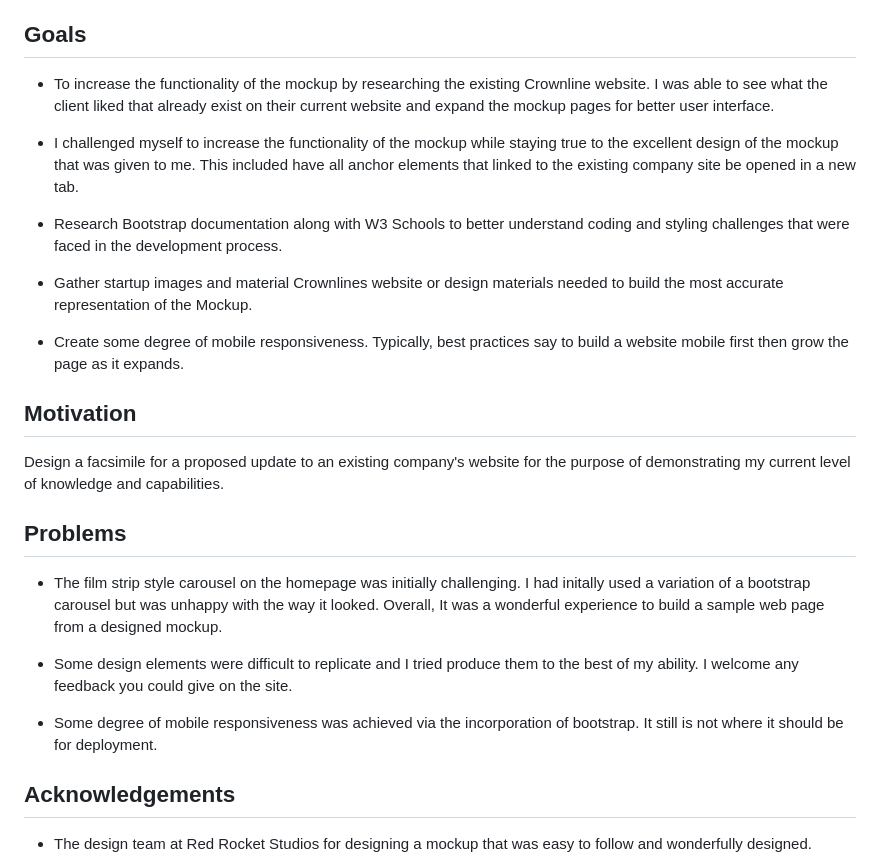
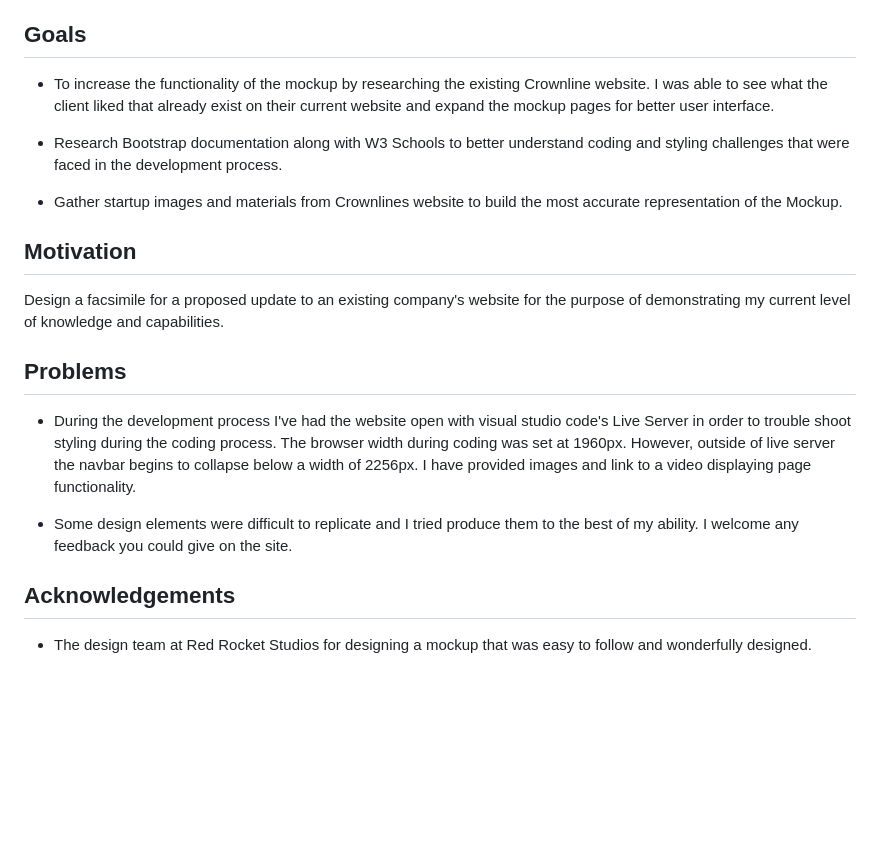
Before and after one commit to grave019/boats-dealership-mockup, a Markdown page: README.md, the part around the change printed below. Rendered like a GitHub page; blank space fills up the shorter version.

Commit message:
added content to readme.

```diff
--- a/README.md
+++ b/README.md
@@ -26,13 +26,9 @@
 
   * To increase the functionality of the mockup by researching the existing Crownline website. I was able to see what the client liked that already exist on their current website and expand the mockup pages for better user interface.
 
-  * I challenged myself to increase the functionality of the mockup while staying true to the excellent design of the mockup that was given to me. This included have all anchor elements that linked to the existing company site be opened in a new tab.
-
   * Research Bootstrap documentation along with W3 Schools to better understand coding and styling challenges that were faced in the development process.
 
-  * Gather startup images and material Crownlines website or design materials needed to build the most accurate representation of the Mockup.
-
-  * Create some degree of mobile responsiveness. Typically, best practices say to build a website mobile first then grow the page as it expands.
+  * Gather startup images and materials from Crownlines website to build the most accurate representation of the Mockup.
 
   ## Motivation
 
@@ -40,11 +36,9 @@
 
   ## Problems
 
-  * The film strip style carousel on the homepage was initially challenging. I had initally used a variation of a bootstrap carousel but was unhappy with the way it looked.  Overall, It was a wonderful experience to build a sample web page from a designed mockup.
+  * During the development process I've had the website open with visual studio code's Live Server in order to trouble shoot styling during the coding process. The browser width during coding was set at 1960px. However, outside of live server the navbar begins to collapse below a width of 2256px. I have provided images and link to a video displaying page functionality.
 
   * Some design elements were difficult to replicate and I tried produce them to the best of my ability. I welcome any feedback you could give on the site.
-
-  * Some degree of mobile responsiveness was achieved via the incorporation of bootstrap. It still is not where it should be for deployment.
 
   ## Acknowledgements
 
```
Also changed, not shown: other parts of README.md (+1 -1 lines), images/2256-inspector-tool.png (added), 2 other files.
